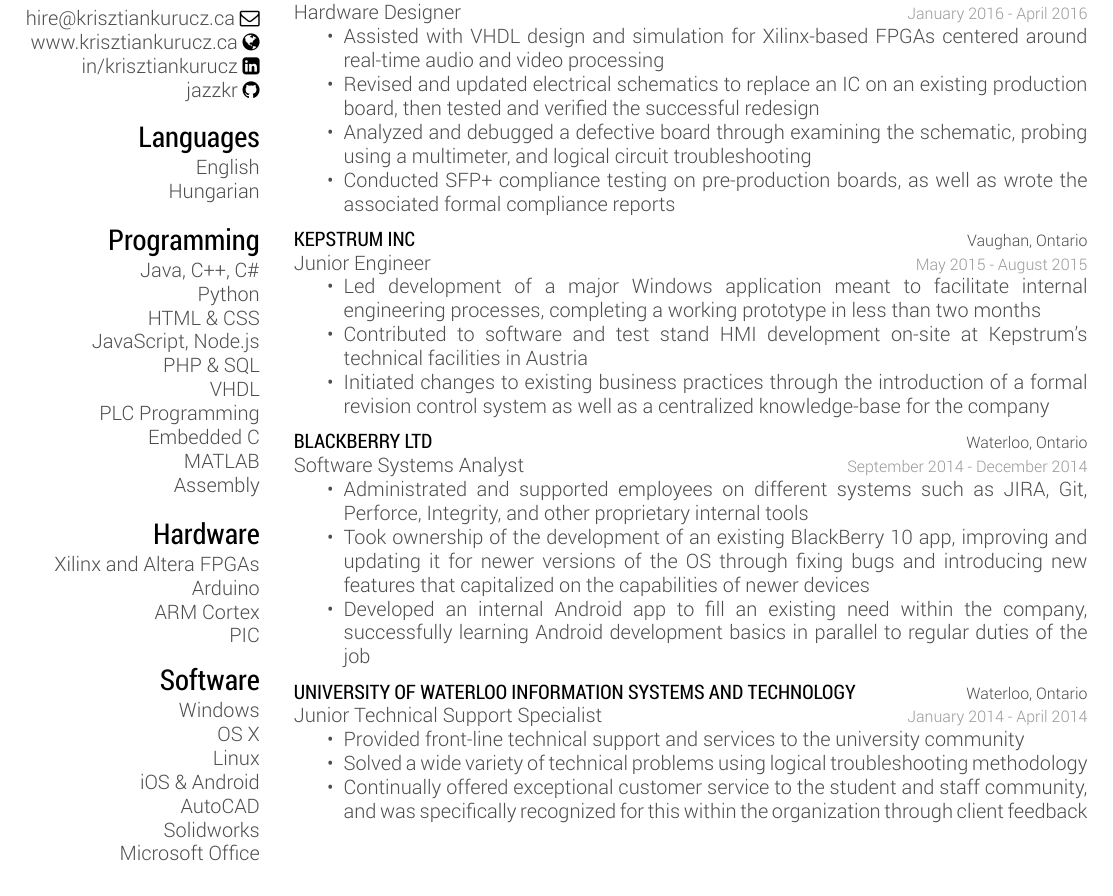
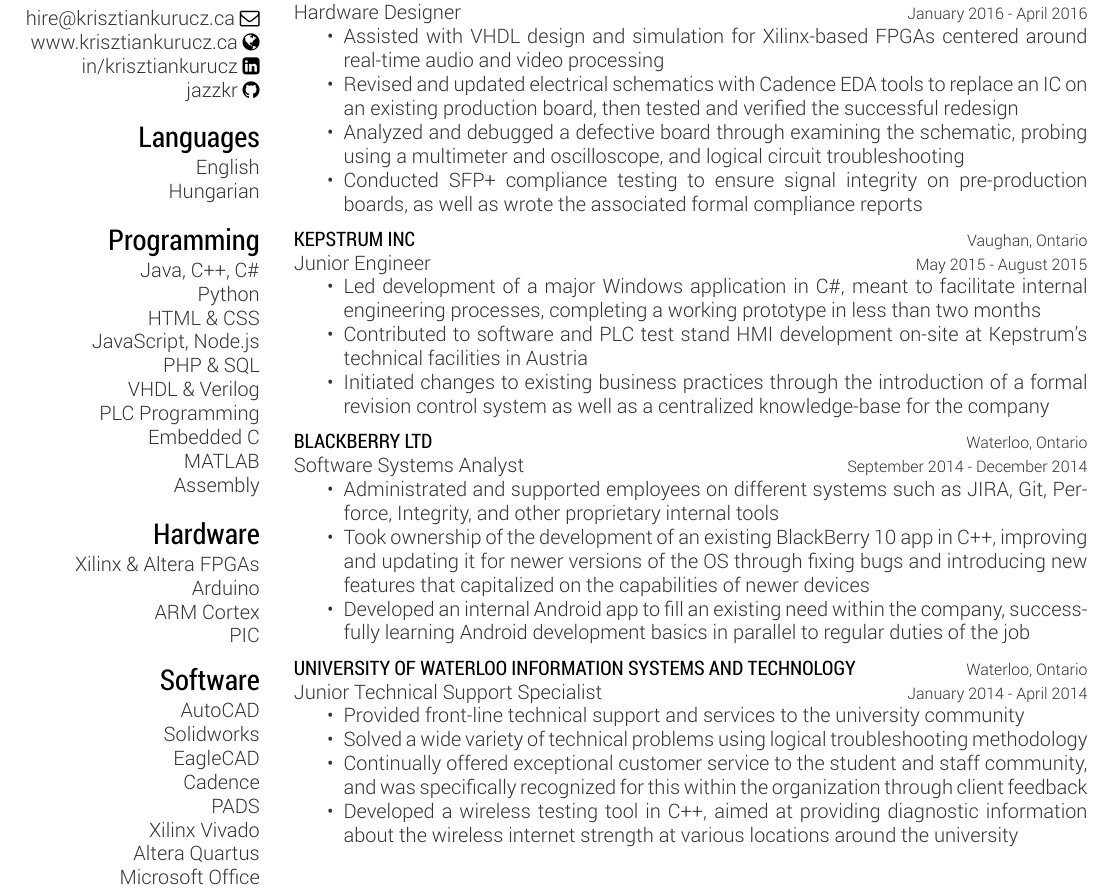
Before and after one commit to jazzkr/krisztian-latex-resume, a LaTeX CV (kkurucz.tex): part of page 1 of 2, cut so that both start at the same text. The pictures show the PDF file kkurucz.pdf that the author committed with the source.

Commit message:
Small tweaks and content updates

```diff
--- a/kkurucz.tex
+++ b/kkurucz.tex
@@ -52,13 +52,13 @@
 HTML \& CSS
 JavaScript, Node.js
 PHP \& SQL
-VHDL
+VHDL \& Verilog
 PLC Programming
 Embedded C
 MATLAB
 Assembly
 \section{Hardware}
-Xilinx and Altera FPGAs
+Xilinx \& Altera FPGAs
 Arduino
 ARM Cortex
 PIC
@@ -114,9 +115,9 @@
 {
 \begin{itemize}
 	\item Assisted with VHDL design and simulation for Xilinx-based FPGAs centered around real-time audio and video processing
-	\item Revised and updated electrical schematics to replace an IC on an existing production board, then tested and verified the successful redesign
-	\item Analyzed and debugged a defective board through examining the schematic, probing using a multimeter, and logical circuit troubleshooting
-	\item Conducted SFP+ compliance testing on pre-production boards, as well as wrote the associated formal compliance reports
+	\item Revised and updated electrical schematics with Cadence EDA tools to replace an IC on an existing production board, then tested and verified the successful redesign
+	\item Analyzed and debugged a defective board through examining the schematic, probing using a multimeter and oscilloscope, and logical circuit troubleshooting
+	\item Conducted SFP+ compliance testing to ensure signal integrity on pre-production boards, as well as wrote the associated formal compliance reports
 \end{itemize}
 }
 
@@ -127,8 +128,8 @@
 {Junior Engineer}
 {
 \begin{itemize}
-	\item Led development of a major Windows application meant to facilitate internal engineering processes, completing a working prototype in less than two months
-	\item Contributed to software and test stand HMI development on-site at Kepstrum’s technical facilities in Austria
+	\item Led development of a major Windows application in C\#, meant to facilitate internal engineering processes, completing a working prototype in less than two months
+	\item Contributed to software and PLC test stand HMI development on-site at Kepstrum’s technical facilities in Austria
 	\item Initiated changes to existing business practices through the introduction of a formal revision control system as well as a centralized knowledge-base for the company
 \end{itemize}
 }
@@ -141,7 +142,7 @@
 {
 \begin{itemize}
 	\item Administrated and supported employees on different systems such as JIRA, Git, Perforce, Integrity, and other proprietary internal tools
-	\item Took ownership of the development of an existing BlackBerry 10 app, improving and updating it for newer versions of the OS through fixing bugs and introducing new features that capitalized on the capabilities of newer devices
+	\item Took ownership of the development of an existing BlackBerry 10 app in C++, improving and updating it for newer versions of the OS through fixing bugs and introducing new features that capitalized on the capabilities of newer devices
 	\item Developed an internal Android app to fill an existing need within the company, successfully learning Android development basics in parallel to regular duties of the job
 \end{itemize}
 }
@@ -156,8 +157,7 @@
 	\item Provided front-line technical support and services to the university community
 	\item Solved a wide variety of technical problems using logical troubleshooting methodology
 	\item Continually offered exceptional customer service to the student and staff community, and was specifically recognized for this within the organization through client feedback
-\\
-\\
+	\item Developed a wireless testing tool in C++, aimed at providing diagnostic information about the wireless internet strength at various locations around the university
 \end{itemize}
 }
 %------------------------------------------------
```
Also changed, not shown: kkurucz-cv.cls (+2 -4 lines), kkurucz.pdf, kkurucz.tex (23 more changed lines).
